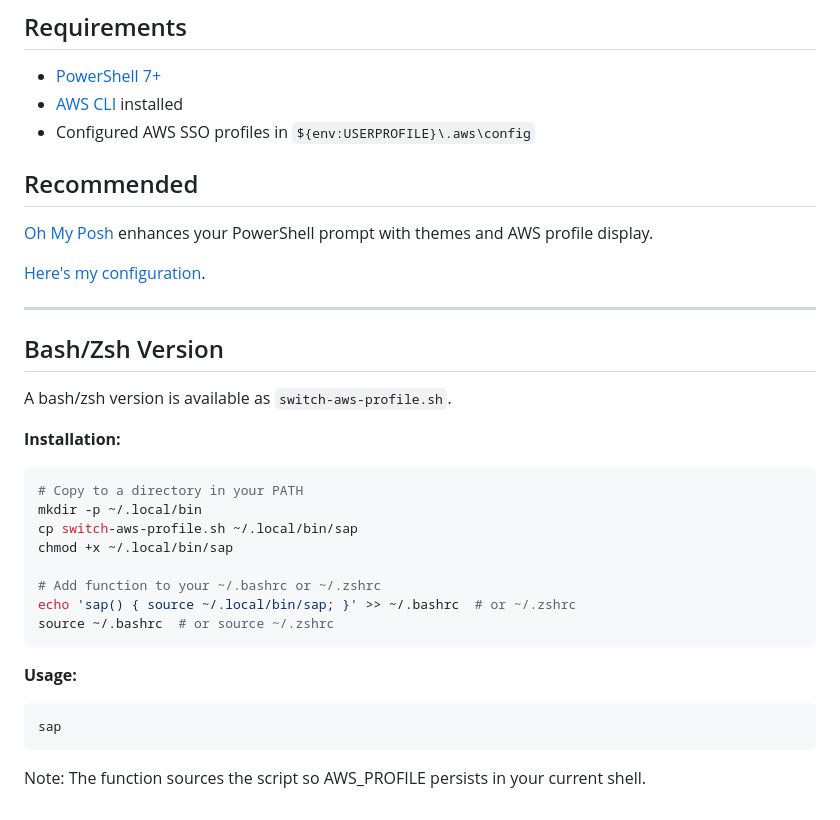
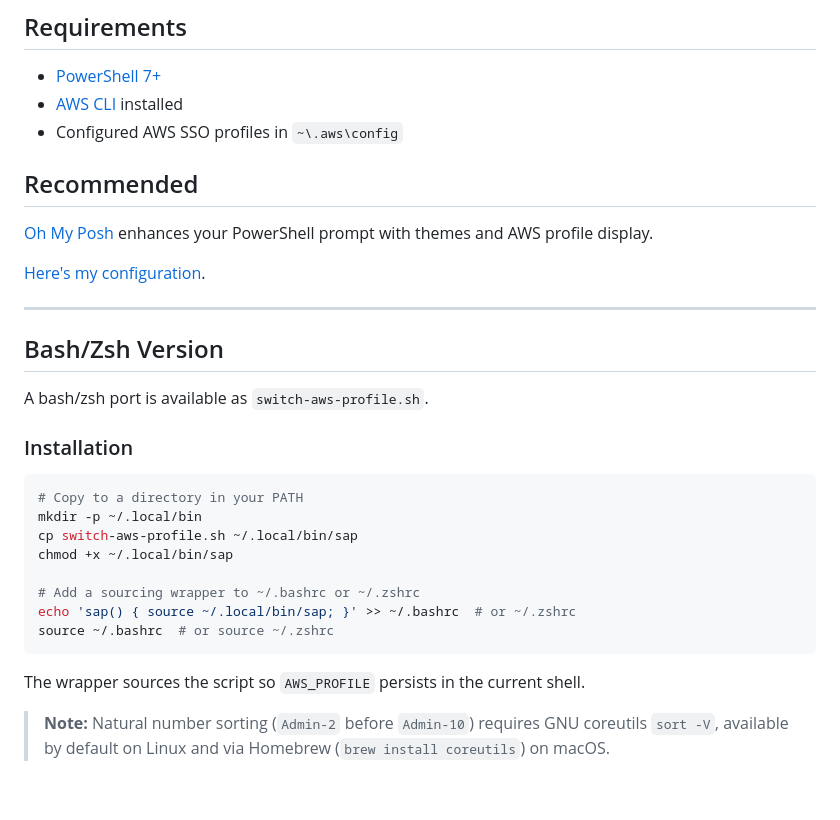
Before and after one commit to michaelsanford/Switch-AwsProfile, a Markdown page: README.md, the part around one of its changes. Rendered like a GitHub page.

````diff
--- a/README.md
+++ b/README.md
@@ -76,7 +64,7 @@ Add-Content -Path $PROFILE -Value $profileFunction
 
 - [PowerShell 7+](https://learn.microsoft.com/en-us/powershell/scripting/install/installing-powershell-on-windows)
 - [AWS CLI](https://docs.aws.amazon.com/cli/latest/userguide/getting-started-install.html) installed
-- Configured AWS SSO profiles in `${env:USERPROFILE}\.aws\config`
+- Configured AWS SSO profiles in `~\.aws\config`
 
 ## Recommended
 
@@ -84,14 +72,13 @@ Add-Content -Path $PROFILE -Value $profileFunction
 
 [Here's my configuration](https://gist.github.com/michaelsanford/0ff562591a78f6815bb72fc879aead01).
 
-
 ---
 
 ## Bash/Zsh Version
 
-A bash/zsh version is available as `switch-aws-profile.sh`.
+A bash/zsh port is available as `switch-aws-profile.sh`.
 
-**Installation:**
+### Installation
 
 ```bash
 # Copy to a directory in your PATH
@@ -99,15 +86,12 @@ mkdir -p ~/.local/bin
 cp switch-aws-profile.sh ~/.local/bin/sap
 chmod +x ~/.local/bin/sap
 
-# Add function to your ~/.bashrc or ~/.zshrc
+# Add a sourcing wrapper to ~/.bashrc or ~/.zshrc
 echo 'sap() { source ~/.local/bin/sap; }' >> ~/.bashrc  # or ~/.zshrc
 source ~/.bashrc  # or source ~/.zshrc
 ```
 
-**Usage:**
+The wrapper sources the script so `AWS_PROFILE` persists in the current shell.
 
-```bash
-sap
-```
-
-Note: The function sources the script so AWS_PROFILE persists in your current shell.
+> **Note:** Natural number sorting (`Admin-2` before `Admin-10`) requires GNU coreutils
+> `sort -V`, available by default on Linux and via Homebrew (`brew install coreutils`) on macOS.
````
Also changed, not shown: other parts of README.md (+23 -35 lines), screenshot.png, 2 other files.
